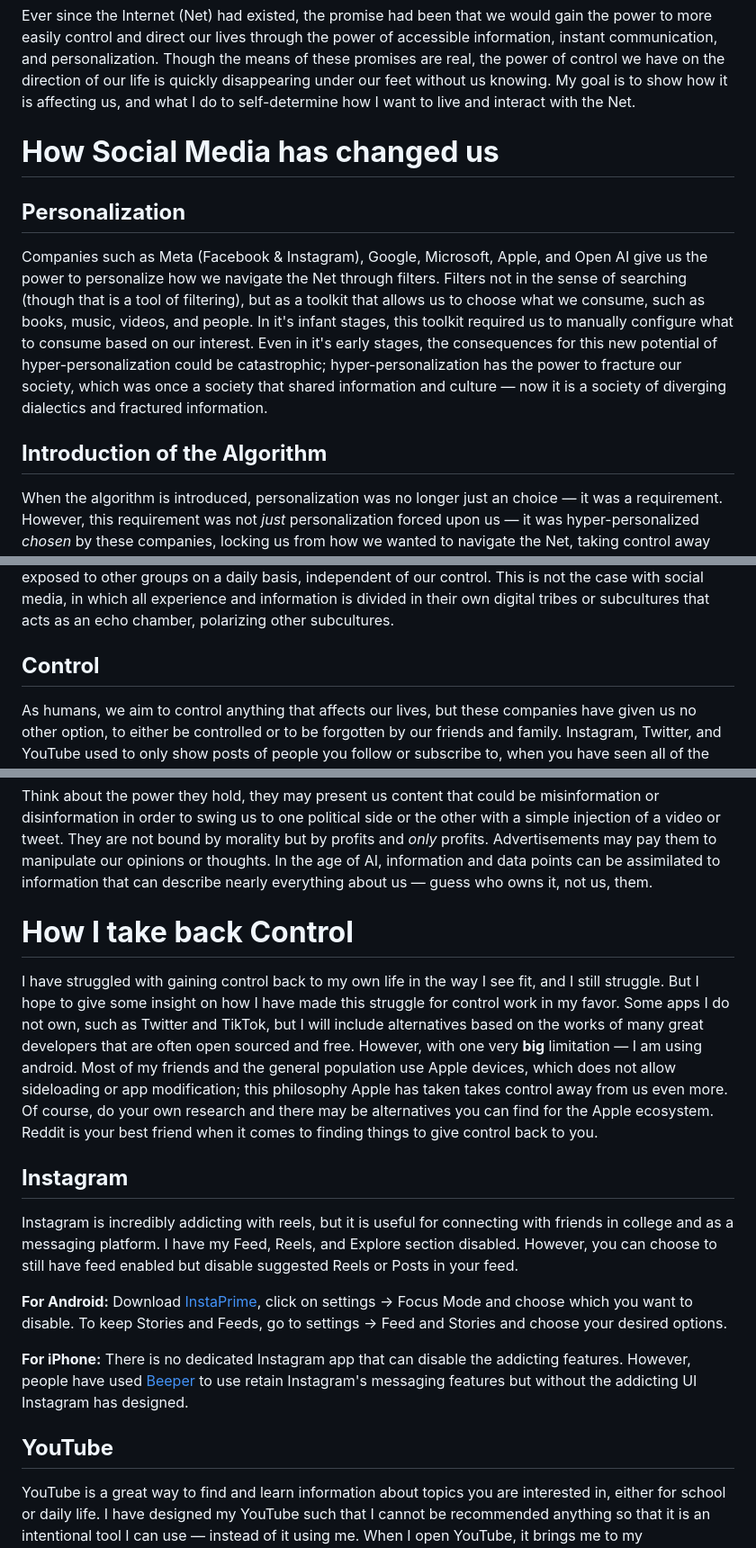
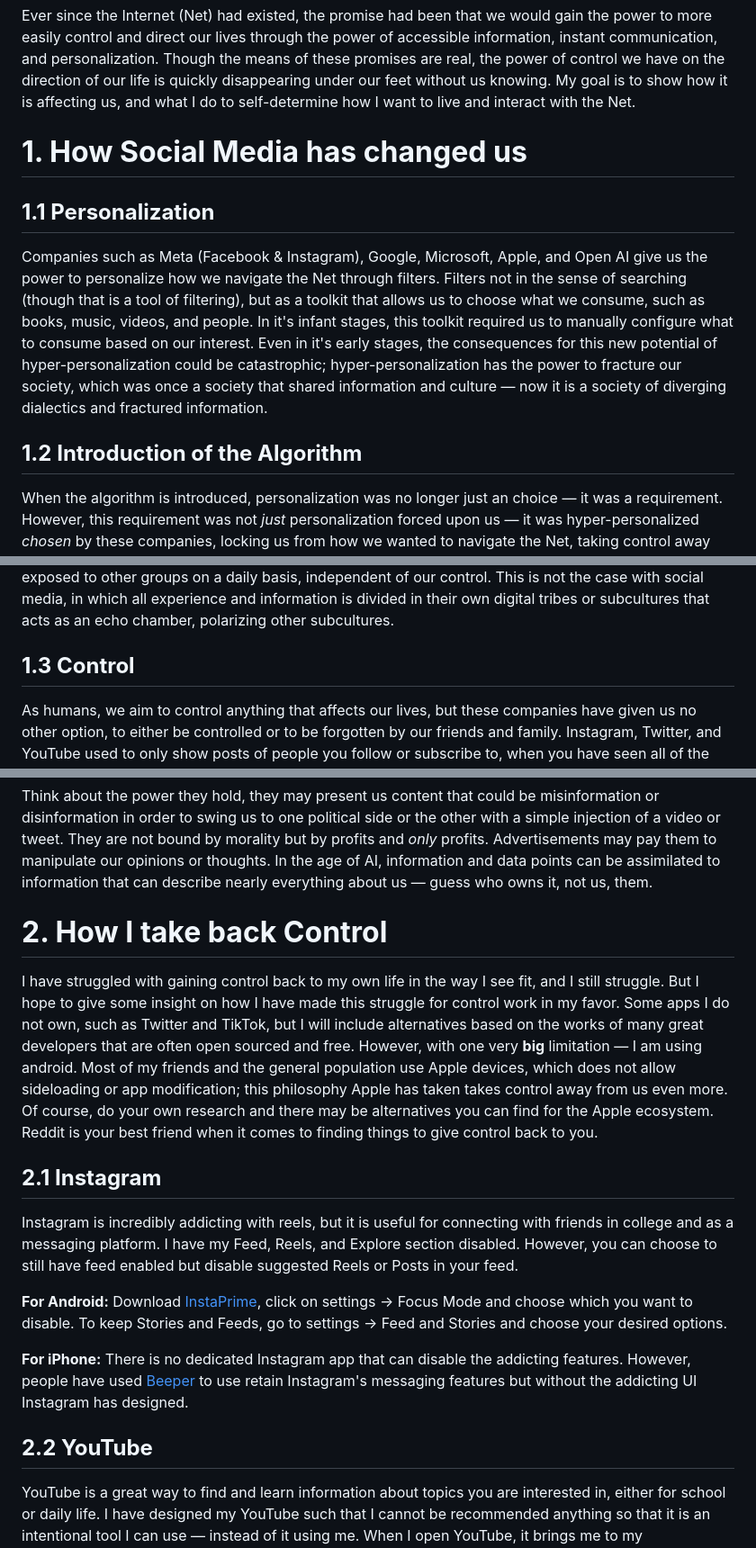
Before and after one commit to spencerhuanglee/my-blog, a Markdown page: src/posts/social-media.md, 3 parts joined by grey strips. Shown at 90% size. Rendered like a GitHub page.

Commit message:
edits to social media numbering

```diff
--- a/src/posts/social-media.md
+++ b/src/posts/social-media.md
@@ -4,32 +4,32 @@ title: "Social Media: A Power that Fractures"
 time: 11:56
 ---
 Ever since the Internet (Net) had existed, the promise had been that we would gain the power to more easily control and direct our lives through the power of accessible information, instant communication, and personalization. Though the means of these promises are real, the power of control we have on the direction of our life is quickly disappearing under our feet without us knowing. My goal is to show how it is affecting us, and what I do to self-determine how I want to live and interact with the Net.
-# **How Social Media has changed us**
-## **Personalization**
+# **1. How Social Media has changed us**
+## **1.1 Personalization**
 Companies such as Meta (Facebook & Instagram), Google, Microsoft, Apple, and Open AI give us the power to personalize how we navigate the Net through filters. Filters not in the sense of searching (though that is a tool of filtering), but as a toolkit that allows us to choose what we consume, such as books, music, videos, and people. In it's infant stages, this toolkit required us to manually configure what to consume based on our interest. Even in it's early stages, the consequences for this new potential of hyper-personalization could be catastrophic; hyper-personalization has the power to fracture our society, which was once a society that shared information and culture — now it is a society of diverging dialectics and fractured information.
-## **Introduction of the Algorithm**
+## **1.2 Introduction of the Algorithm**
 When the algorithm is introduced, personalization was no longer just an choice — it was a requirement. However, this requirement was not *just* personalization forced upon us — it was hyper-personalized *chosen* by these companies, locking us from how we wanted to navigate the Net, taking control away from us. Social media companies and tech companies have specialists dedicated to creating algorithms that know exactly what we want to consume. They first gave us the power to follow who we want to follow and see what we want to see — then they take it away.
 
 One may ask, isn't it good that they know what I want and they can give it to me more easily and more accessibly? The answer is a definite **No**, take a look at how polarized our social media experiences are depending on the person. On all social media platforms, the left and the right have feeds filled with diametrically opposed opinions, but also *information* — more particularly, *disinformation*. In college, people form into groups with people who are like them in terms of majors, year, sports, interests, culture, and specific internet-driven social archetypes; groups and students are in close proximity and are exposed to other groups on a daily basis, independent of our control. This is not the case with social media, in which all experience and information is divided in their own digital tribes or subcultures that acts as an echo chamber, polarizing other subcultures.
 
-## **Control**
+## **1.3 Control**
 As humans, we aim to control anything that affects our lives, but these companies have given us no other option, to either be controlled or to be forgotten by our friends and family. Instagram, Twitter, and YouTube used to only show posts of people you follow or subscribe to, when you have seen all of the posts, that was the end of it. But with the advent of TikTok, the landscape changed — Instagram, Youtube, and Twitter adopted the short-form content (Reels, Shorts, and Immersive Media Viewer, respectively).
 
 The algorithms paired with these short-form content capitalized on our attention spans along with our interests. Browsing any social media platform now feature short-form content on our feeds that were once controlled and curated by us. By its addictive design, we accept it so that we can still be active in a world dominated by online social interactions. But the problem runs deeper, not only are companies now able to curate our interests and people for us, they can now control our interests and people we interact with, with the sole goal of profit.
 
 Think about the power they hold, they may present us content that could be misinformation or disinformation in order to swing us to one political side or the other with a simple injection of a video or tweet. They are not bound by morality but by profits and *only* profits. Advertisements may pay them to manipulate our opinions or thoughts. In the age of AI, information and data points can be assimilated to information that can describe nearly everything about us — guess who owns it, not us, them.
 
-# **How I take back Control**
+# **2. How I take back Control**
 I have struggled with gaining control back to my own life in the way I see fit, and I still struggle. But I hope to give some insight on how I have made this struggle for control work in my favor. Some apps I do not own, such as Twitter and TikTok, but I will include alternatives based on the works of many great developers that are often open sourced and free. However, with one very **big** limitation — I am using android. Most of my friends and the general population use Apple devices, which does not allow sideloading or app modification; this philosophy Apple has taken takes control away from us even more. Of course, do your own research and there may be alternatives you can find for the Apple ecosystem. Reddit is your best friend when it comes to finding things to give control back to you.
 
-## **Instagram**
+## **2.1 Instagram**
 Instagram is incredibly addicting with reels, but it is useful for connecting with friends in college and as a messaging platform. I have my Feed, Reels, and Explore section disabled. However, you can choose to still have feed enabled but disable suggested Reels or Posts in your feed.
 
 **For Android:** Download [InstaPrime](https://instaprime.net/), click on settings -> Focus Mode and choose which you want to disable. To keep Stories and Feeds, go to settings -> Feed and Stories and choose your desired options.
 
 **For iPhone:** There is no dedicated Instagram app that can disable the addicting features. However, people have used [Beeper](https://help.beeper.com/en_US/chat-networks/instagram) to use retain Instagram's messaging features but without the addicting UI Instagram has designed.
 
-## **YouTube**
+## **2.2 YouTube**
 YouTube is a great way to find and learn information about topics you are interested in, either for school or daily life. I have designed my YouTube such that I cannot be recommended anything so that it is an intentional tool I can use — instead of it using me. When I open YouTube, it brings me to my subscriptions page, where I can see the videos of creators which I am subscribed to. My subscriptions are intentional, with creators that make content I *genuinely* subscribe to. I have disabled all navigation tabs except for subscriptions and my profile to see history and liked videos. Thumbnails are still captures so I am not visually persuaded to watch the video.
 
 YouTube allows you to disable the Shorts feed entirely. (Im not sure if this is accurate or still current)
```
Also changed, not shown: other parts of src/posts/social-media.md (+3 -3 lines).
